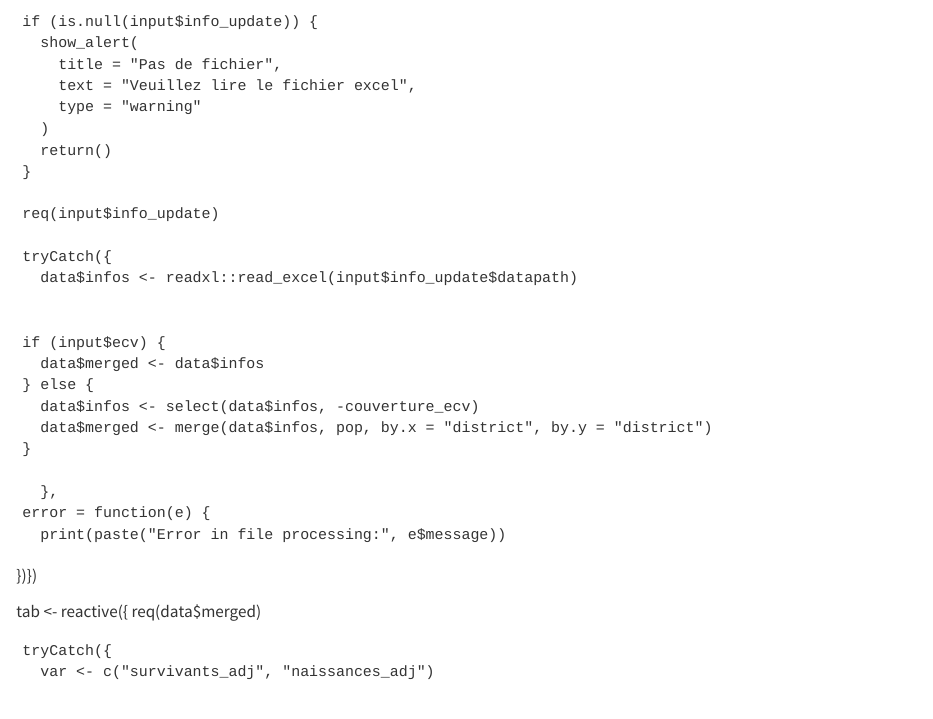
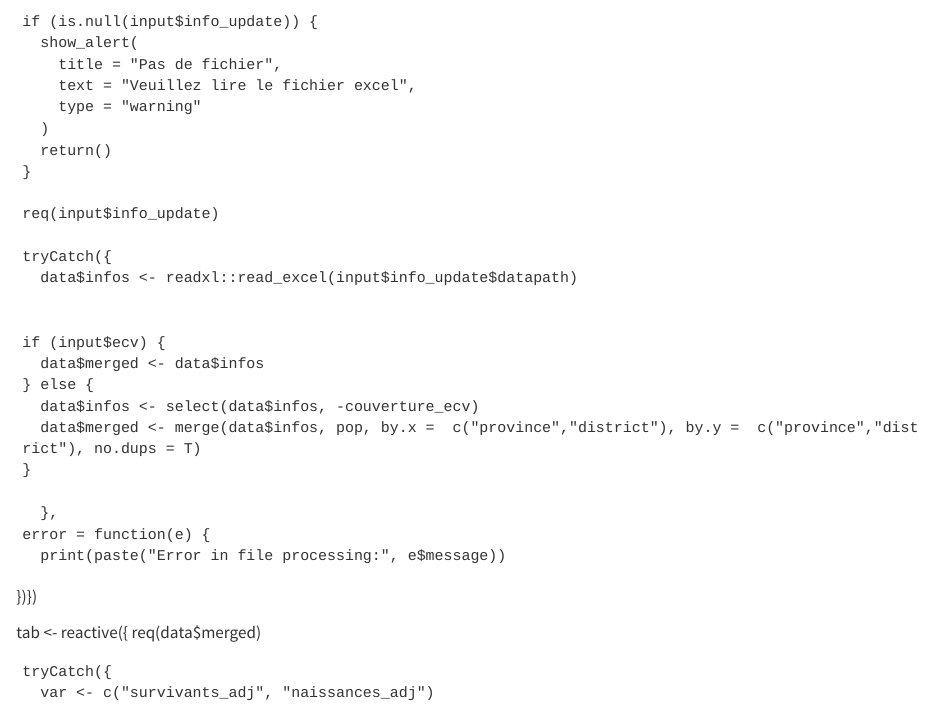
Before and after one commit to WHO-IST-CA/triangulation, a Quarto document (pop_calculator.qmd): the page in a window 1100 px wide, from 7670 px down. Rendered offline with R 4.5, knitr and Pandoc in place of Quarto, with nearby package versions.

Commit message:
correcting merging names'

```diff
--- a/pop_calculator.qmd
+++ b/pop_calculator.qmd
@@ -556,7 +556,7 @@ server <- function(input, output, session) {
       data$merged <- data$infos
     } else {
       data$infos <- select(data$infos, -couverture_ecv)
-      data$merged <- merge(data$infos, pop, by.x = "district", by.y = "district")
+      data$merged <- merge(data$infos, pop, by.x =  c("province","district"), by.y =  c("province","district"), no.dups = T)
     }
 
       },
```
Also changed, not shown: script/testapp.R (+1 -1 lines), docs/search.json, 10 other files.
